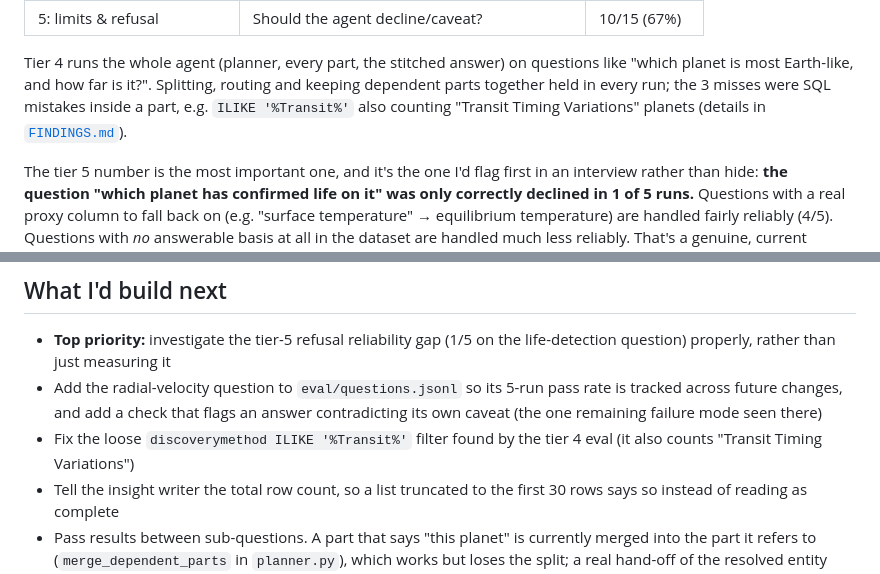
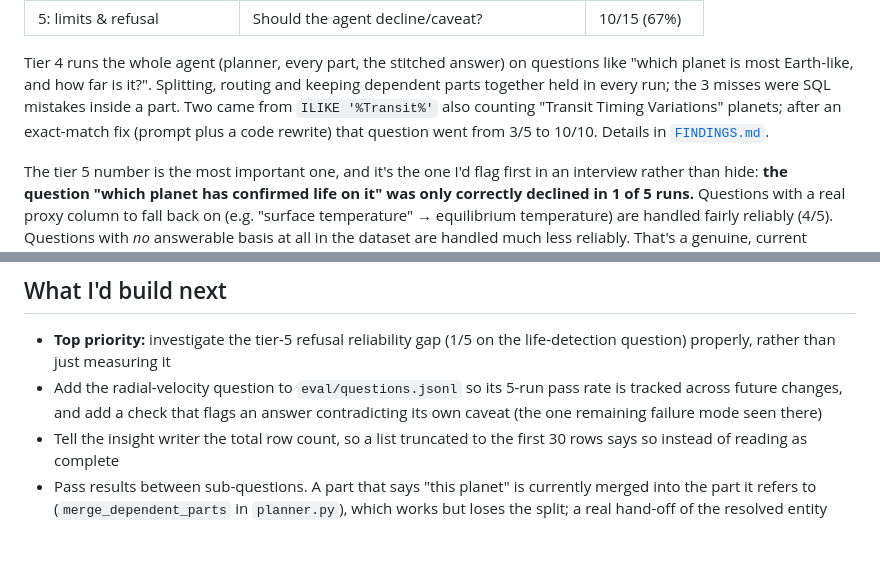
Before and after one commit to yashbagia1708/exo-agent, a Markdown page: README.md, 2 parts joined by grey strips. Rendered like a GitHub page; blank space fills up the shorter version.

Commit message:
Document the discovery-method fix: transit question 3/5 -> 10/10

```diff
--- a/README.md
+++ b/README.md
@@ -170,9 +170,10 @@ October 2026 one (6,451):
 Tier 4 runs the whole agent (planner, every part, the stitched answer)
 on questions like "which planet is most Earth-like, and how far is it?".
 Splitting, routing and keeping dependent parts together held in every
-run; the 3 misses were SQL mistakes inside a part, e.g. `ILIKE
-'%Transit%'` also counting "Transit Timing Variations" planets (details
-in [`FINDINGS.md`](./FINDINGS.md)).
+run; the 3 misses were SQL mistakes inside a part. Two came from `ILIKE
+'%Transit%'` also counting "Transit Timing Variations" planets; after an
+exact-match fix (prompt plus a code rewrite) that question went from 3/5
+to 10/10. Details in [`FINDINGS.md`](./FINDINGS.md).
 
 The tier 5 number is the most important one, and it's the one I'd flag
 first in an interview rather than hide: **the question "which planet has
@@ -370,8 +371,6 @@ Every change goes through a short-lived `updates/` or `fixes/` branch and a pull
   5-run pass rate is tracked across future changes, and add a check that
   flags an answer contradicting its own caveat (the one remaining failure
   mode seen there)
-- Fix the loose `discoverymethod ILIKE '%Transit%'` filter found by the
-  tier 4 eval (it also counts "Transit Timing Variations")
 - Tell the insight writer the total row count, so a list truncated to the
   first 30 rows says so instead of reading as complete
 - Pass results between sub-questions. A part that says "this planet"
```
Also changed, not shown: FINDINGS.md (+42 -0 lines).
